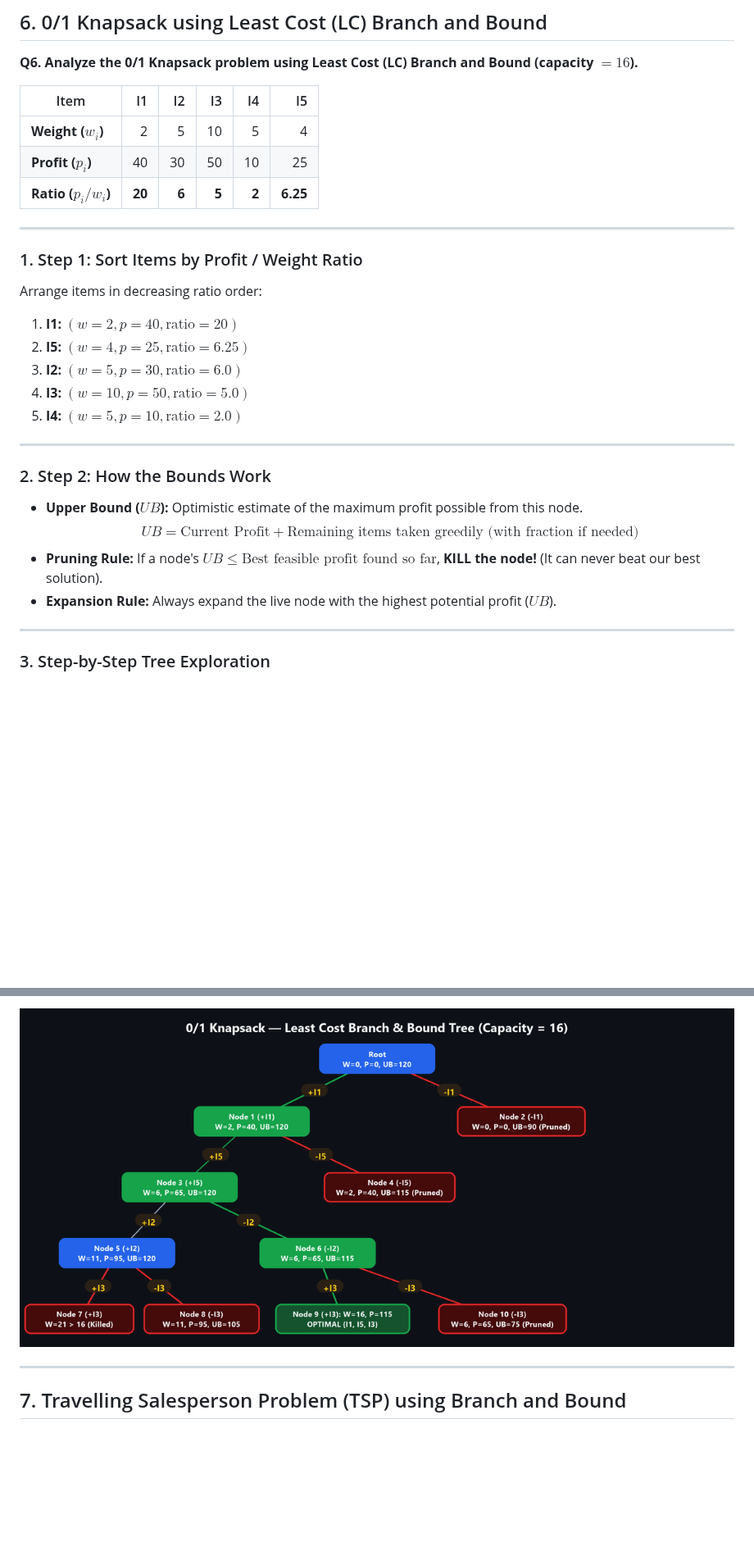
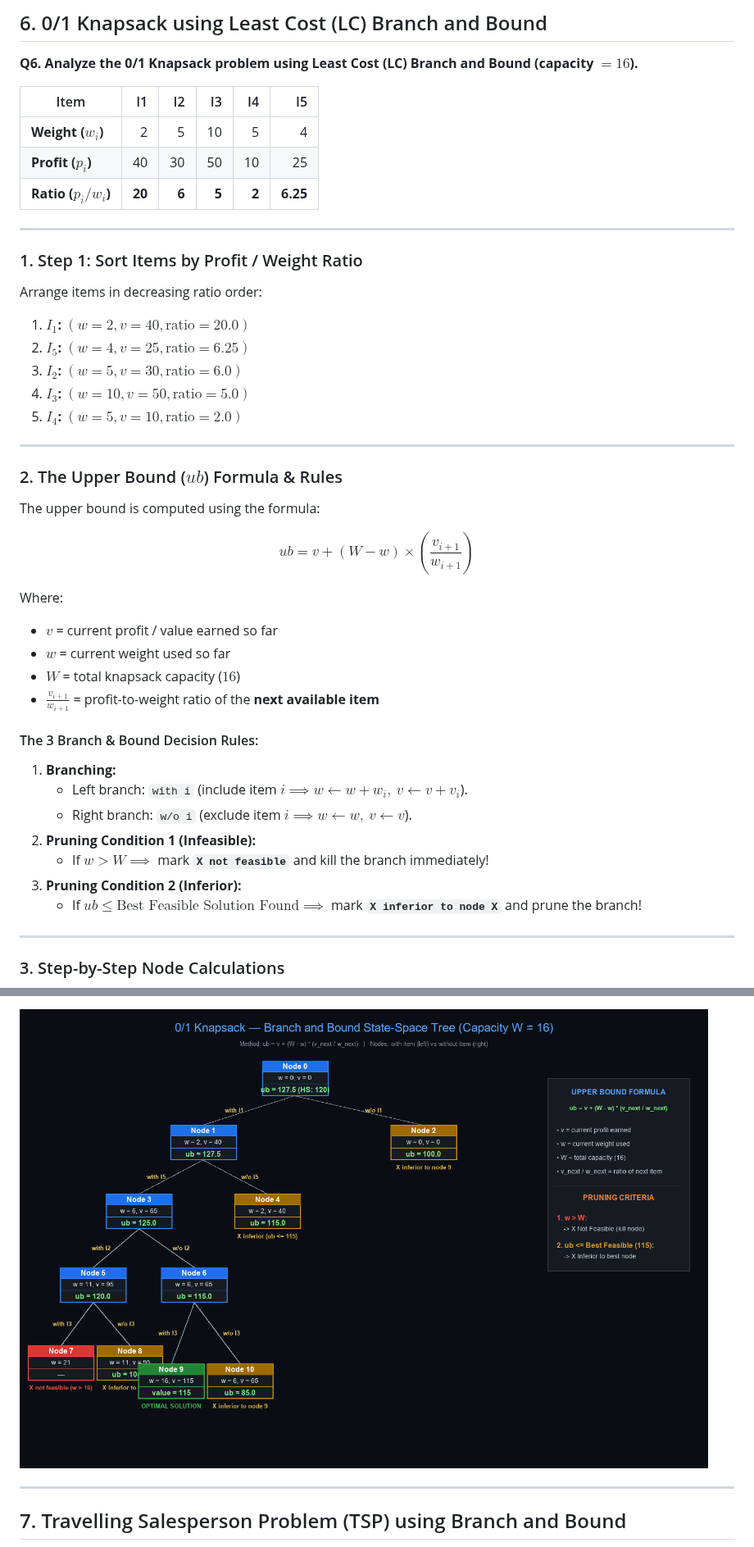
Before and after one commit to lupixele/Shiroya, a Markdown page: ADSA/UNIT-V.md, 2 parts joined by grey strips. Shown at 82% size. GitHub-like rendering; pictures changed too: ADSA/figures/unit5_q6_bb_knapsack_tree.png; blank space fills up the shorter version.

Commit message:
Adopt Levitin/Scholarly Things upper bound method for Unit 5 0/1 Knapsack problem

```diff
--- a/ADSA/UNIT-V.md
+++ b/ADSA/UNIT-V.md
@@ -294,31 +294,45 @@ A **Hamiltonian Cycle** is a closed loop that visits **every vertex exactly once
 
 **Q6. Analyze the 0/1 Knapsack problem using Least Cost (LC) Branch and Bound (capacity $= 16$).**
 
-| Item | I1 | I2 | I3 | I4 | I5 |
-|---|---:|---:|---:|---:|---:|
-| **Weight ($w_i$)** | 2 | 5 | 10 | 5 | 4 |
-| **Profit ($p_i$)** | 40 | 30 | 50 | 10 | 25 |
+| Item                    |     I1 |    I2 |    I3 |    I4 |       I5 |
+| ----------------------- | -----: | ----: | ----: | ----: | -------: |
+| **Weight ($w_i$)**      |      2 |     5 |    10 |     5 |        4 |
+| **Profit ($p_i$)**      |     40 |    30 |    50 |    10 |       25 |
 | **Ratio ($p_i / w_i$)** | **20** | **6** | **5** | **2** | **6.25** |
 
 ---
 
 ### 1. Step 1: Sort Items by Profit / Weight Ratio
 Arrange items in decreasing ratio order:
-1. **I1:** $(w = 2, p = 40, \text{ratio} = 20)$
-2. **I5:** $(w = 4, p = 25, \text{ratio} = 6.25)$
-3. **I2:** $(w = 5, p = 30, \text{ratio} = 6.0)$
-4. **I3:** $(w = 10, p = 50, \text{ratio} = 5.0)$
-5. **I4:** $(w = 5, p = 10, \text{ratio} = 2.0)$
+1. **$I_1$:** $(w = 2, v = 40, \text{ratio} = 20.0)$
+2. **$I_5$:** $(w = 4, v = 25, \text{ratio} = 6.25)$
+3. **$I_2$:** $(w = 5, v = 30, \text{ratio} = 6.0)$
+4. **$I_3$:** $(w = 10, v = 50, \text{ratio} = 5.0)$
+5. **$I_4$:** $(w = 5, v = 10, \text{ratio} = 2.0)$
 
 ---
 
-### 2. Step 2: How the Bounds Work
-- **Upper Bound ($UB$):** Optimistic estimate of the maximum profit possible from this node.
-  $$UB = \text{Current Profit} + \text{Remaining items taken greedily (with fraction if needed)}$$
-- **Pruning Rule:** If a node's $UB \le \text{Best feasible profit found so far}$, **KILL the node!** (It can never beat our best solution).
-- **Expansion Rule:** Always expand the live node with the highest potential profit ($UB$).
+### 2. The Upper Bound ($ub$) Formula & Rules
+The upper bound is computed using the formula:
+
+$$ub = v + (W - w) \times \left(\frac{v_{i+1}}{w_{i+1}}\right)$$
+
+Where:
+- $v$ = current profit / value earned so far
+- $w$ = current weight used so far
+- $W$ = total knapsack capacity ($16$)
+- $\frac{v_{i+1}}{w_{i+1}}$ = profit-to-weight ratio of the **next available item**
+
+#### The 3 Branch & Bound Decision Rules:
+1. **Branching:**
+   - Left branch: `with i` (include item $i \implies w \leftarrow w + w_i,\ v \leftarrow v + v_i$).
+   - Right branch: `w/o i` (exclude item $i \implies w \leftarrow w,\ v \leftarrow v$).
+2. **Pruning Condition 1 (Infeasible):**
+   - If $w > W \implies$ mark **`X not feasible`** and kill the branch immediately!
+3. **Pruning Condition 2 (Inferior):**
+   - If $ub \le \text{Best Feasible Solution Found} \implies$ mark **`X inferior to node X`** and prune the branch!
 
 ---
 
-### 3. Step-by-Step Tree Exploration
+### 3. Step-by-Step Node Calculations
 
```
Also changed, not shown: other parts of ADSA/UNIT-V.md (+44 -19 lines).
